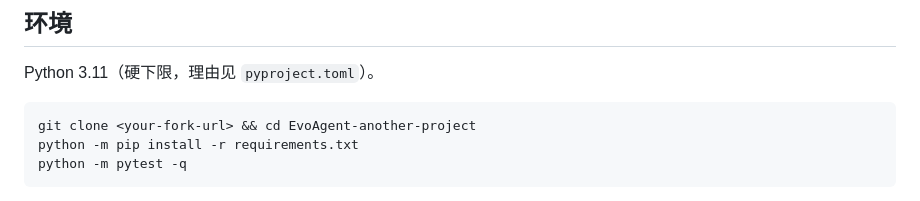
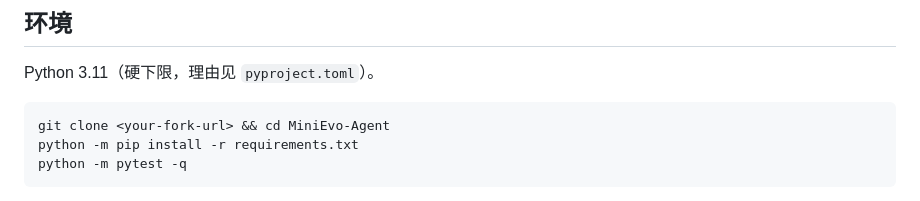
Before and after one commit to freegiveM/MiniEvo-Agent, a Markdown page: CONTRIBUTING.md, the part around the change. Rendered like a GitHub page.

````diff
--- a/CONTRIBUTING.md
+++ b/CONTRIBUTING.md
@@ -5,7 +5,7 @@
 Python 3.11（硬下限，理由见 `pyproject.toml`）。
 
 ```bash
-git clone <your-fork-url> && cd EvoAgent-another-project
+git clone <your-fork-url> && cd MiniEvo-Agent
 python -m pip install -r requirements.txt
 python -m pytest -q
 ```
````
Also changed, not shown: README.md (+1 -1 lines).
